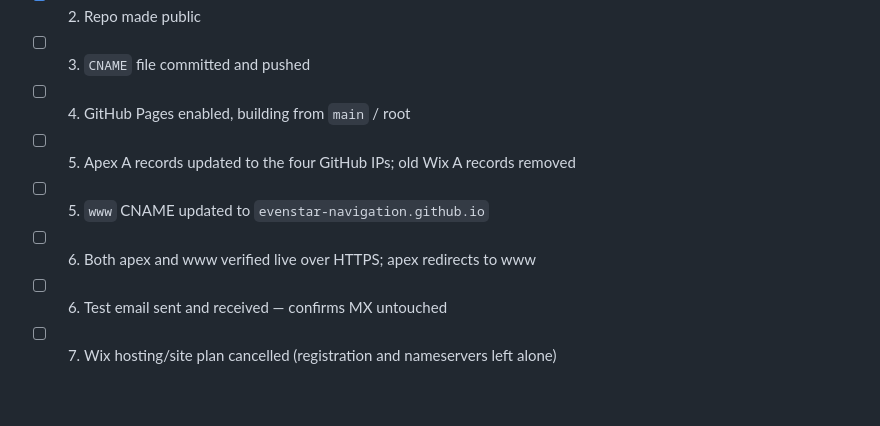
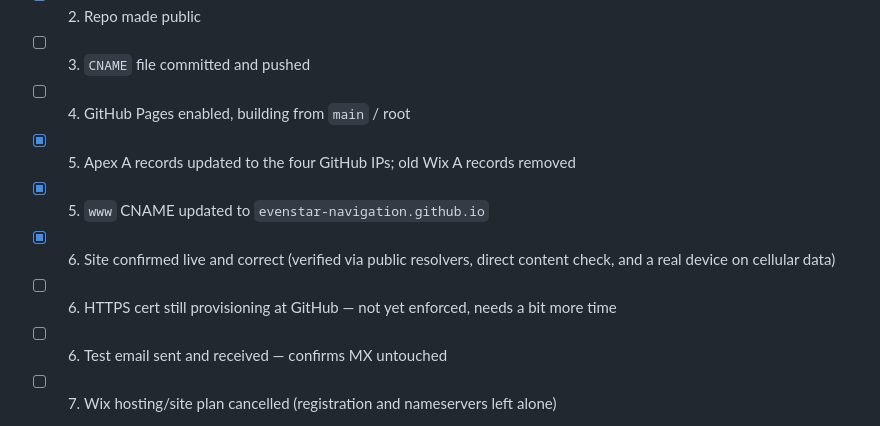
Before and after one commit to Evenstar-Navigation/landing-page, a Markdown page: DEPLOY.md, the part around the change. Drawn GitHub-style; blank space fills up the shorter version.

Commit message:
DEPLOY.md: mark step 5 done, step 6 partially done
DNS cutover confirmed live via public resolvers (1.1.1.1, 8.8.8.8),
a direct content check against the new IPs, and independently on a
real phone over cellular data (bypassing all local network caching).
HTTPS cert is still provisioning at GitHub -- not yet enforced.

Co-Authored-By: Claude Sonnet 5 <noreply@anthropic.com>
Claude-Session: https://claude.ai/code/session_0162sPoBTFBkCCb12fQPmfq3

```diff
--- a/DEPLOY.md
+++ b/DEPLOY.md
@@ -157,8 +157,9 @@ this one.
 - [x] 2. Repo made public
 - [ ] 3. `CNAME` file committed and pushed
 - [ ] 4. GitHub Pages enabled, building from `main` / root
-- [ ] 5. Apex A records updated to the four GitHub IPs; old Wix A records removed
-- [ ] 5. `www` CNAME updated to `evenstar-navigation.github.io`
-- [ ] 6. Both apex and www verified live over HTTPS; apex redirects to www
+- [x] 5. Apex A records updated to the four GitHub IPs; old Wix A records removed
+- [x] 5. `www` CNAME updated to `evenstar-navigation.github.io`
+- [x] 6. Site confirmed live and correct (verified via public resolvers, direct content check, and a real device on cellular data)
+- [ ] 6. HTTPS cert still provisioning at GitHub — not yet enforced, needs a bit more time
 - [ ] 6. Test email sent and received — confirms MX untouched
 - [ ] 7. Wix hosting/site plan cancelled (registration and nameservers left alone)
```
